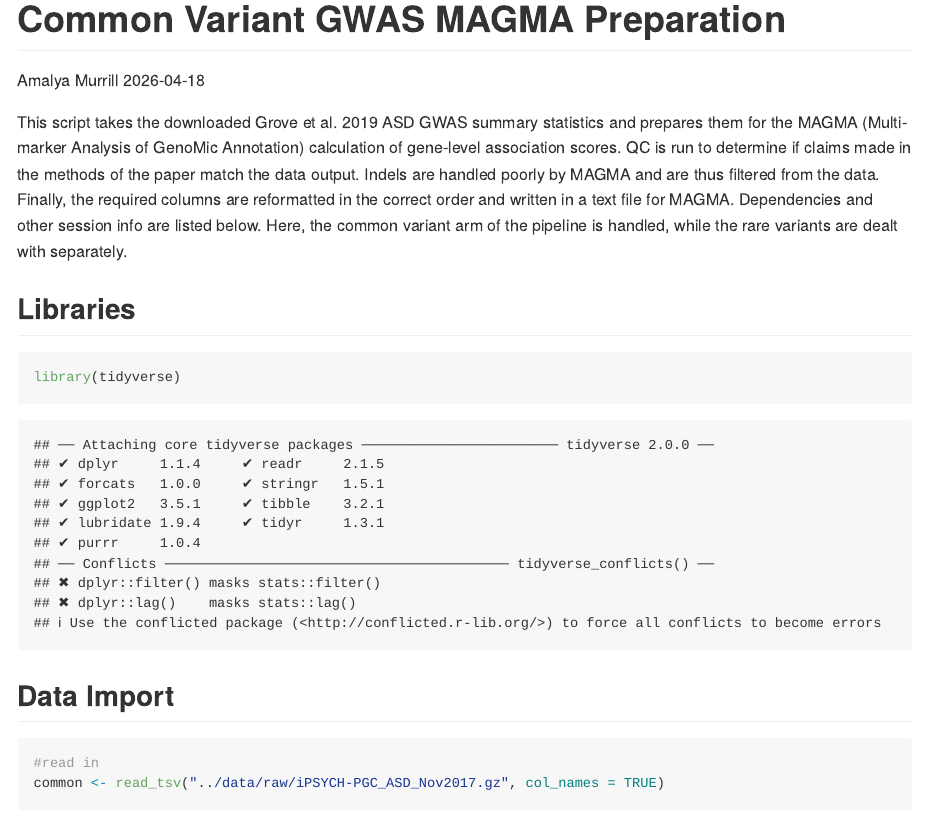
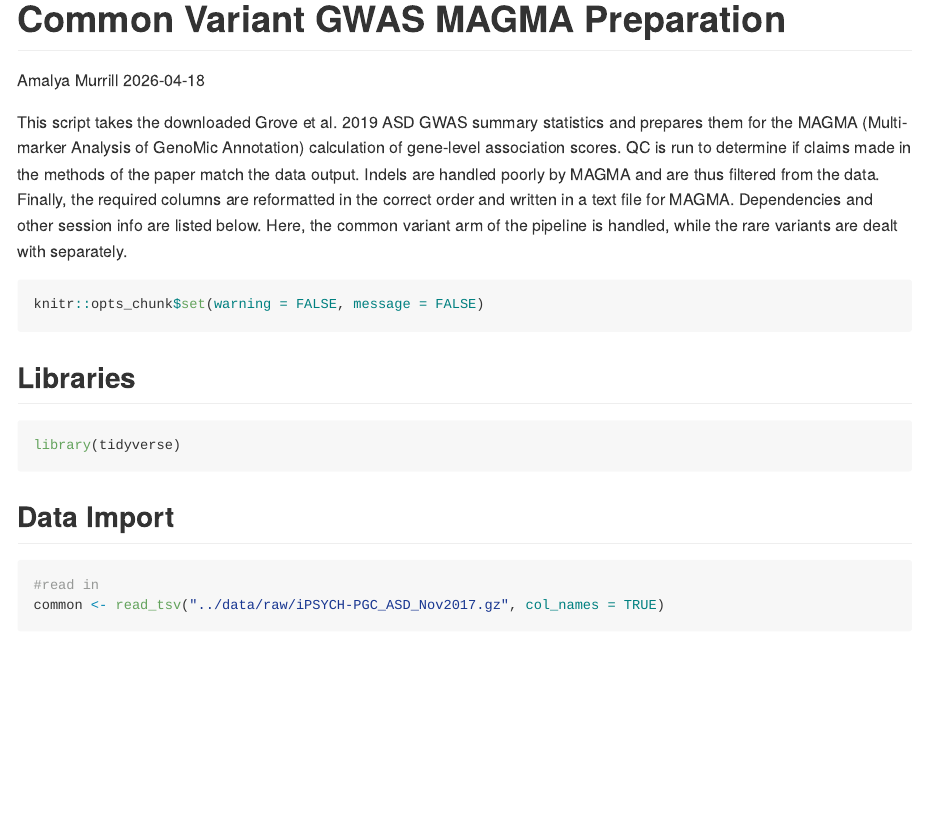
Before and after one commit to asmurrill29/common-vs-rare-variants-ASD, an R Markdown document (scripts/magma_prep.Rmd): the page in a window 1100 px wide, from its top. Rendered offline with R 4.5, knitr and Pandoc, with nearby package versions; some code elsewhere in the file could not run offline; long lines of code are wrapped.

Commit message:
added knitting rules

````diff
--- a/scripts/magma_prep.Rmd
+++ b/scripts/magma_prep.Rmd
@@ -7,6 +7,9 @@ output: github_document
 ---
 This script takes the downloaded Grove et al. 2019 ASD GWAS summary statistics and prepares them for the MAGMA (Multi-marker Analysis of GenoMic Annotation) calculation of gene-level association scores. QC is run to determine if claims made in the methods of the paper match the data output. Indels are handled poorly by MAGMA and are thus filtered from the data. Finally, the required columns are reformatted in the correct order and written in a text file for MAGMA. Dependencies and other session info are listed below. Here, the common variant arm of the pipeline is handled, while the rare variants are dealt with separately.
 
+```{r knitting-rules}
+knitr::opts_chunk$set(warning = FALSE, message = FALSE)
+```
 
 ## Libraries
 
````
Also changed, not shown: scripts/magma_prep.md.
